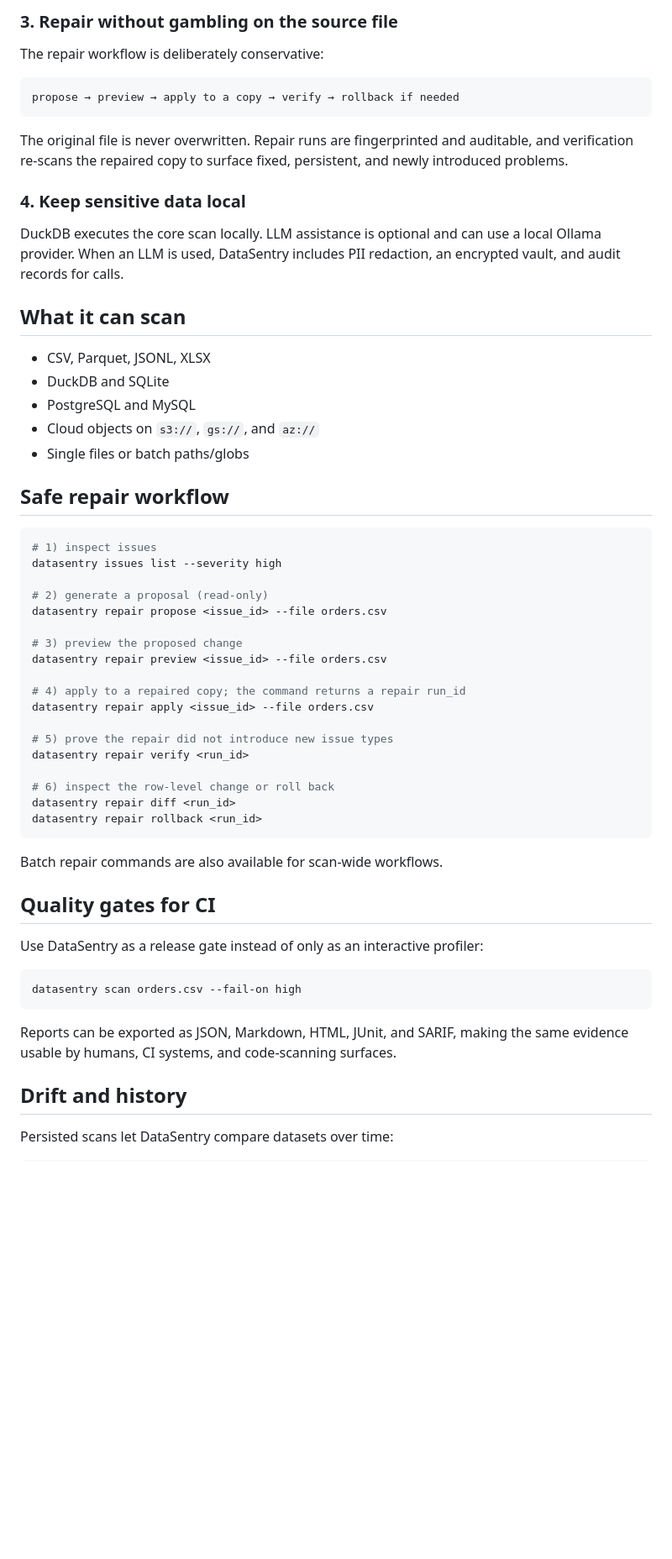
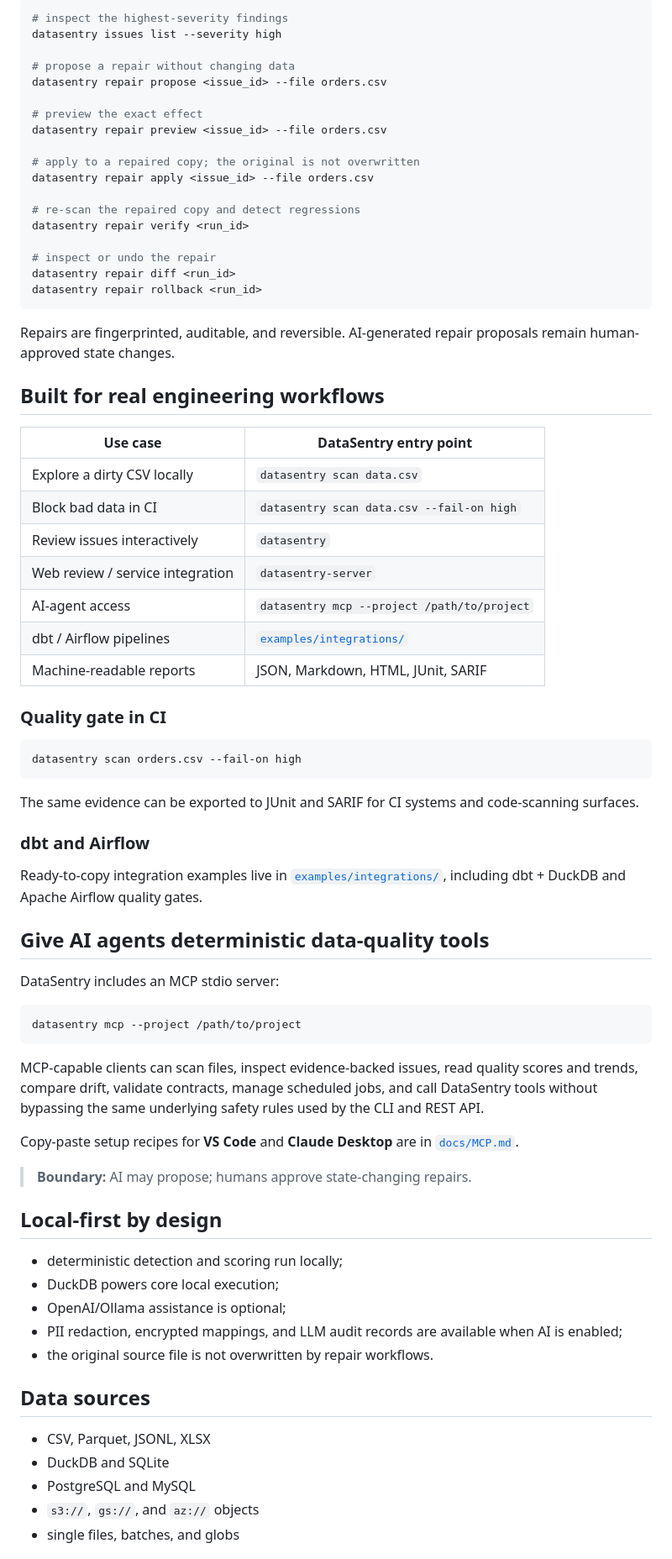
Before and after one commit to Jackxiaozhiren/datasentry, a Markdown page: README.md, the part around one of its changes. Shown at 84% size. GitHub-like rendering; blank space fills up the shorter version.

Commit message:
docs(readme): optimize GitHub landing page for adoption

````diff
--- a/README.md
+++ b/README.md
@@ -84,60 +88,76 @@ Detection and scoring are deterministic. Every issue can carry samples, ratios,
-### 3. Repair without gambling on the source file
-
-The repair workflow is deliberately conservative:
-
-```text
-propose → preview → apply to a copy → verify → rollback if needed
-```
-
-The original file is never overwritten. Repair runs are fingerprinted and auditable, and verification re-scans the repaired copy to surface fixed, persistent, and newly introduced problems.
-
-### 4. Keep sensitive data local
-
-DuckDB executes the core scan locally. LLM assistance is optional and can use a local Ollama provider. When an LLM is used, DataSentry includes PII redaction, an encrypted vault, and audit records for calls.
-
-## What it can scan
-
-- CSV, Parquet, JSONL, XLSX
-- DuckDB and SQLite
-- PostgreSQL and MySQL
-- Cloud objects on `s3://`, `gs://`, and `az://`
-- Single files or batch paths/globs
-
-## Safe repair workflow
-
-```bash
-# 1) inspect issues
+# inspect the highest-severity findings
 datasentry issues list --severity high
 
-# 2) generate a proposal (read-only)
+# propose a repair without changing data
 datasentry repair propose <issue_id> --file orders.csv
 
-# 3) preview the proposed change
+# preview the exact effect
 datasentry repair preview <issue_id> --file orders.csv
 
-# 4) apply to a repaired copy; the command returns a repair run_id
+# apply to a repaired copy; the original is not overwritten
 datasentry repair apply <issue_id> --file orders.csv
 
-# 5) prove the repair did not introduce new issue types
+# re-scan the repaired copy and detect regressions
 datasentry repair verify <run_id>
 
-# 6) inspect the row-level change or roll back
+# inspect or undo the repair
 datasentry repair diff <run_id>
 datasentry repair rollback <run_id>
 ```
 
-Batch repair commands are also available for scan-wide workflows.
+Repairs are fingerprinted, auditable, and reversible. AI-generated repair proposals remain human-approved state changes.
 
-## Quality gates for CI
+## Built for real engineering workflows
 
-Use DataSentry as a release gate instead of only as an interactive profiler:
+| Use case | DataSentry entry point |
+|---|---|
+| Explore a dirty CSV locally | `datasentry scan data.csv` |
+| Block bad data in CI | `datasentry scan data.csv --fail-on high` |
+| Review issues interactively | `datasentry` |
+| Web review / service integration | `datasentry-server` |
+| AI-agent access | `datasentry mcp --project /path/to/project` |
+| dbt / Airflow pipelines | [`examples/integrations/`](examples/integrations/) |
+| Machine-readable reports | JSON, Markdown, HTML, JUnit, SARIF |
+
+### Quality gate in CI
 
 ```bash
 datasentry scan orders.csv --fail-on high
 ```
 
-Reports can be exported as JSON, Markdown, HTML, JUnit, and SARIF, making the same evidence usable by humans, CI systems, and code-scanning surfaces.
+The same evidence can be exported to JUnit and SARIF for CI systems and code-scanning surfaces.
 
-## Drift and history
+### dbt and Airflow
 
-Persisted scans let DataSentry compare datasets over time:
+Ready-to-copy integration examples live in [`examples/integrations/`](examples/integrations/), including dbt + DuckDB and Apache Airflow quality gates.
+
+## Give AI agents deterministic data-quality tools
+
+DataSentry includes an MCP stdio server:
+
+```bash
+datasentry mcp --project /path/to/project
+```
+
+MCP-capable clients can scan files, inspect evidence-backed issues, read quality scores and trends, compare drift, validate contracts, manage scheduled jobs, and call DataSentry tools without bypassing the same underlying safety rules used by the CLI and REST API.
+
+Copy-paste setup recipes for **VS Code** and **Claude Desktop** are in [`docs/MCP.md`](docs/MCP.md).
+
+> **Boundary:** AI may propose; humans approve state-changing repairs.
+
+## Local-first by design
+
+- deterministic detection and scoring run locally;
+- DuckDB powers core local execution;
+- OpenAI/Ollama assistance is optional;
+- PII redaction, encrypted mappings, and LLM audit records are available when AI is enabled;
+- the original source file is not overwritten by repair workflows.
+
+## Data sources
+
+- CSV, Parquet, JSONL, XLSX
+- DuckDB and SQLite
+- PostgreSQL and MySQL
+- `s3://`, `gs://`, and `az://` objects
+- single files, batches, and globs
+
````
Also changed, not shown: other parts of README.md (+78 -116 lines).
